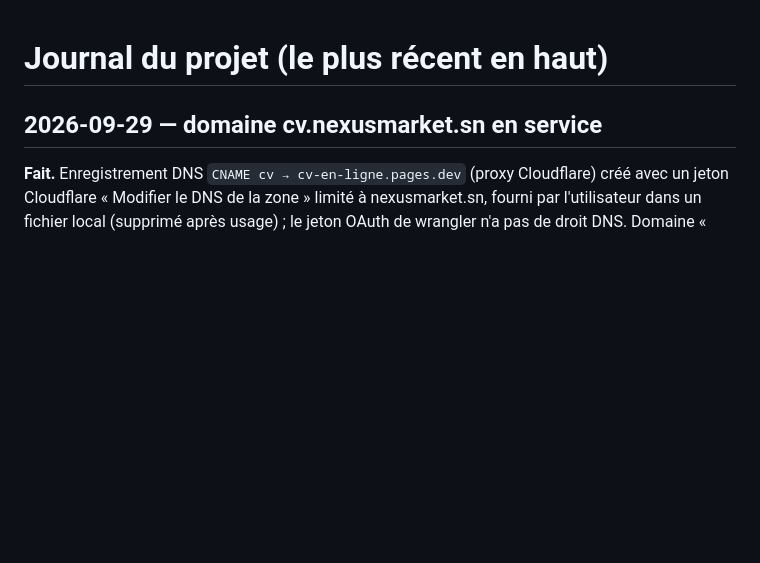
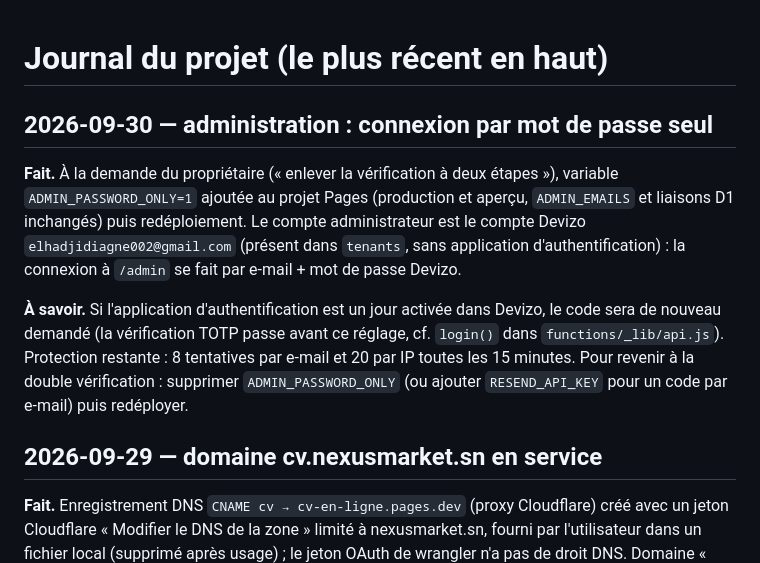
Before and after one commit to elhadjidiagne002-netizen/cv, a Markdown page: JOURNAL.md, the part around the change. Rendered like a GitHub page; blank space fills up the shorter version.

Commit message:
Journal : connexion admin par mot de passe seul (ADMIN_PASSWORD_ONLY)
Co-Authored-By: Claude Opus 5.5 <noreply@anthropic.com>

```diff
--- a/JOURNAL.md
+++ b/JOURNAL.md
@@ -1,4 +1,15 @@
 # Journal du projet (le plus récent en haut)
+
+## 2026-09-30 — administration : connexion par mot de passe seul
+**Fait.** À la demande du propriétaire (« enlever la vérification à deux étapes »), variable `ADMIN_PASSWORD_ONLY=1`
+ajoutée au projet Pages (production et aperçu, `ADMIN_EMAILS` et liaisons D1 inchangés) puis redéploiement. Le
+compte administrateur est le compte Devizo `elhadjidiagne002@gmail.com` (présent dans `tenants`, sans application
+d'authentification) : la connexion à `/admin` se fait par e-mail + mot de passe Devizo.
+
+**À savoir.** Si l'application d'authentification est un jour activée dans Devizo, le code sera de nouveau demandé
+(la vérification TOTP passe avant ce réglage, cf. `login()` dans `functions/_lib/api.js`). Protection restante :
+8 tentatives par e-mail et 20 par IP toutes les 15 minutes. Pour revenir à la double vérification : supprimer
+`ADMIN_PASSWORD_ONLY` (ou ajouter `RESEND_API_KEY` pour un code par e-mail) puis redéployer.
 
 ## 2026-09-29 — domaine cv.nexusmarket.sn en service
 **Fait.** Enregistrement DNS `CNAME cv → cv-en-ligne.pages.dev` (proxy Cloudflare) créé avec un jeton Cloudflare
```
